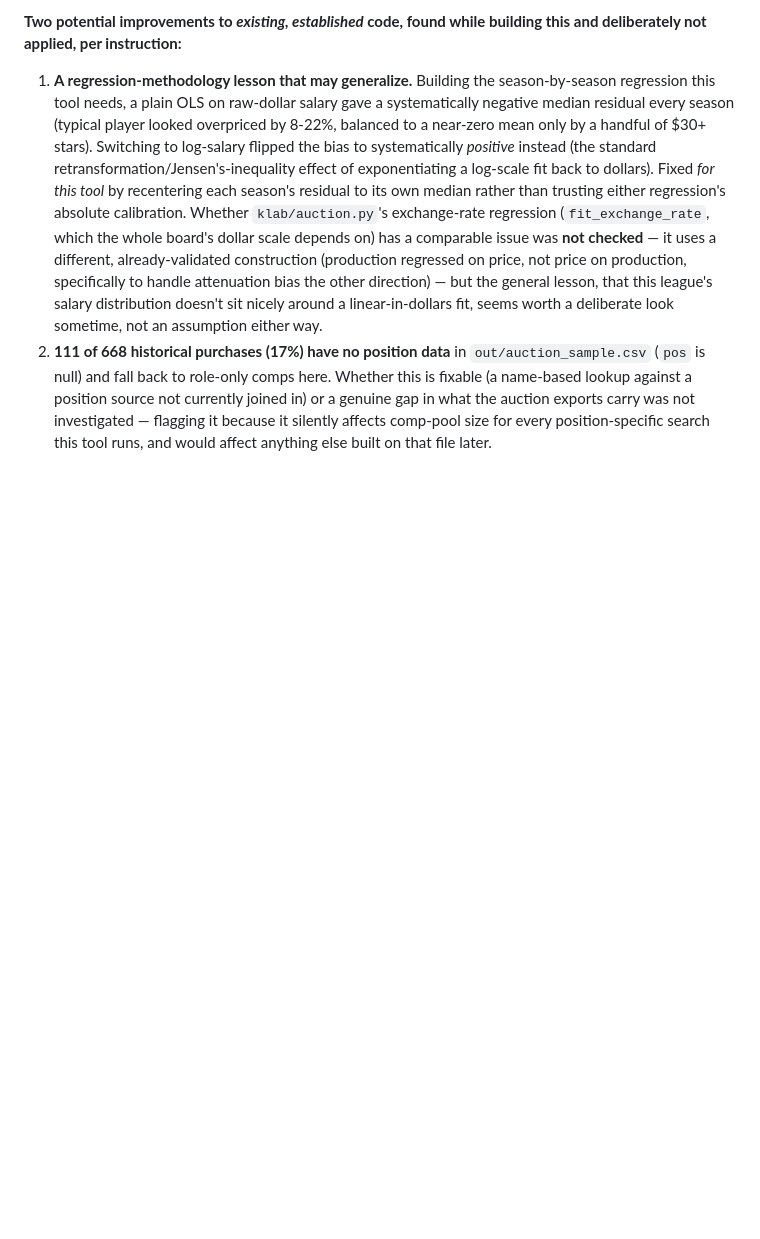
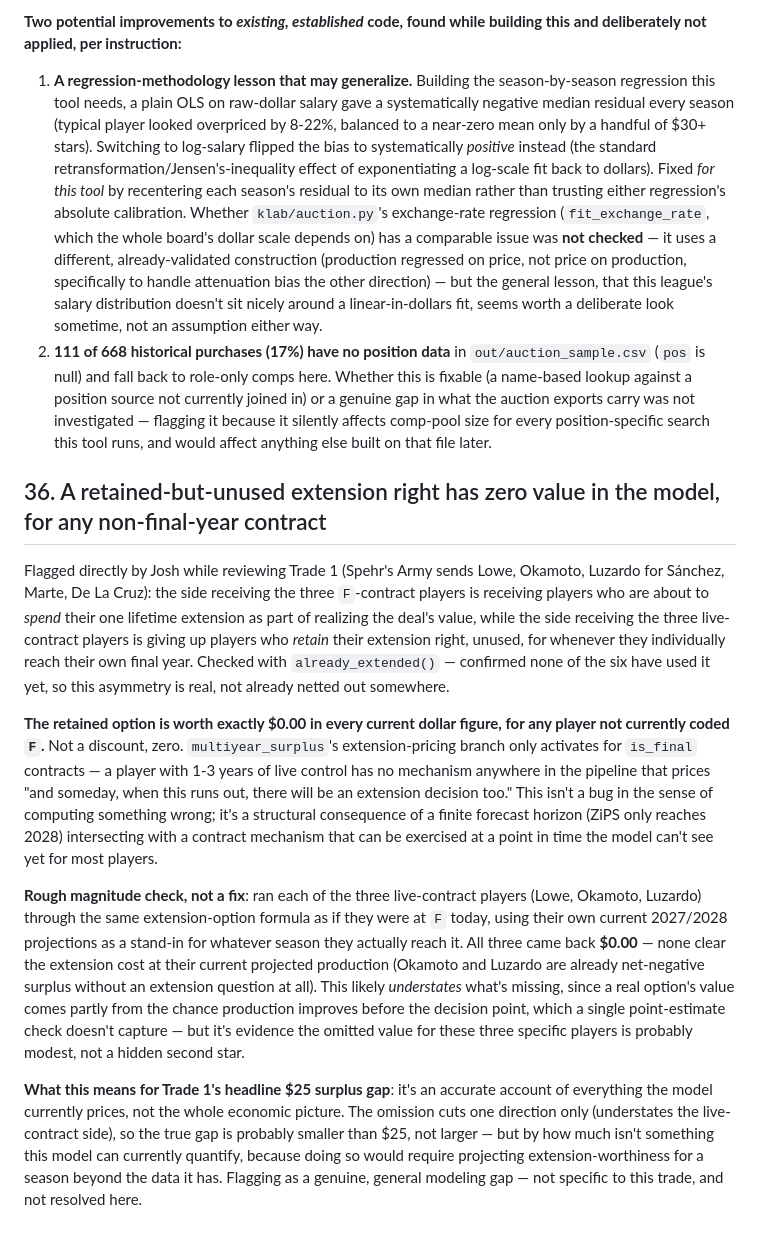
Before and after one commit to JoshuaInwald/keeper-lab, a Markdown page: out/FINDINGS.md, the part around the change. Drawn GitHub-style; blank space fills up the shorter version.

Commit message:
Document a real, general modeling gap: unused extension rights are worth $0
Flagged directly by Josh while reviewing Trade 1: the side receiving three
F-contract players is receiving players about to spend their one lifetime
extension as part of the deal's value; the side receiving three live-
contract players is giving up players who retain that right, unused,
for whenever they individually reach their own final year. Confirmed with
already_extended() that none of the six have used it yet, so this
asymmetry is real, not already netted out.

The retained option is worth exactly $0.00 in every current dollar figure
for any non-F contract -- not a discount, zero -- a structural consequence
of the extension-pricing branch only activating for is_final contracts.
Ran a rough magnitude check (treating each live-contract player as if
already at F using his own current projections): all three come back
$0.00, suggesting the omission is real but probably modest for this
specific trade, not a hidden second star. The gap cuts one direction only
(understates the live-contract side), so Trade 1's $25 surplus figure is
likely an overstatement of the true gap, not an error, and not something
this model can currently quantify precisely.

Full writeup in out/FINDINGS.md #36. Docs only, no code changes. 46/46
tests pass (unaffected).

```diff
--- a/out/FINDINGS.md
+++ b/out/FINDINGS.md
@@ -1688,3 +1688,48 @@ building this and deliberately not applied, per instruction:**
    the auction exports carry was not investigated — flagging it because
    it silently affects comp-pool size for every position-specific search
    this tool runs, and would affect anything else built on that file later.
+
+## 36. A retained-but-unused extension right has zero value in the model, for any non-final-year contract
+
+Flagged directly by Josh while reviewing Trade 1 (Spehr's Army sends Lowe,
+Okamoto, Luzardo for Sánchez, Marte, De La Cruz): the side receiving the
+three `F`-contract players is receiving players who are about to *spend*
+their one lifetime extension as part of realizing the deal's value, while
+the side receiving the three live-contract players is giving up players
+who *retain* their extension right, unused, for whenever they individually
+reach their own final year. Checked with `already_extended()` — confirmed
+none of the six have used it yet, so this asymmetry is real, not already
+netted out somewhere.
+
+**The retained option is worth exactly $0.00 in every current dollar
+figure, for any player not currently coded `F`.** Not a discount, zero.
+`multiyear_surplus`'s extension-pricing branch only activates for
+`is_final` contracts — a player with 1-3 years of live control has no
+mechanism anywhere in the pipeline that prices "and someday, when this
+runs out, there will be an extension decision too." This isn't a bug in
+the sense of computing something wrong; it's a structural consequence of a
+finite forecast horizon (ZiPS only reaches 2028) intersecting with a
+contract mechanism that can be exercised at a point in time the model
+can't see yet for most players.
+
+**Rough magnitude check, not a fix**: ran each of the three live-contract
+players (Lowe, Okamoto, Luzardo) through the same extension-option formula
+as if they were at `F` today, using their own current 2027/2028
+projections as a stand-in for whatever season they actually reach it.
+All three came back **$0.00** — none clear the extension cost at their
+current projected production (Okamoto and Luzardo are already
+net-negative surplus without an extension question at all). This likely
+*understates* what's missing, since a real option's value comes partly
+from the chance production improves before the decision point, which a
+single point-estimate check doesn't capture — but it's evidence the
+omitted value for these three specific players is probably modest, not a
+hidden second star.
+
+**What this means for Trade 1's headline $25 surplus gap**: it's an
+accurate account of everything the model currently prices, not the whole
+economic picture. The omission cuts one direction only (understates the
+live-contract side), so the true gap is probably smaller than $25, not
+larger — but by how much isn't something this model can currently
+quantify, because doing so would require projecting extension-worthiness
+for a season beyond the data it has. Flagging as a genuine, general
+modeling gap — not specific to this trade, and not resolved here.
```
